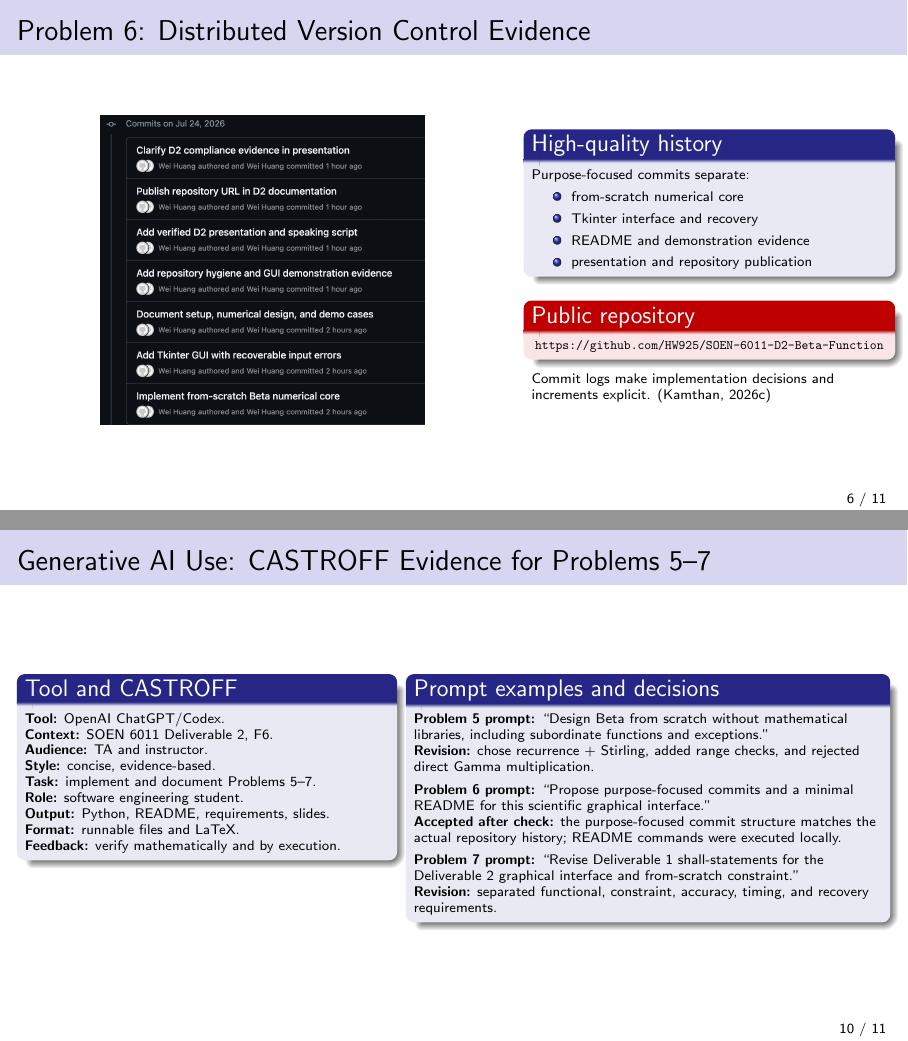
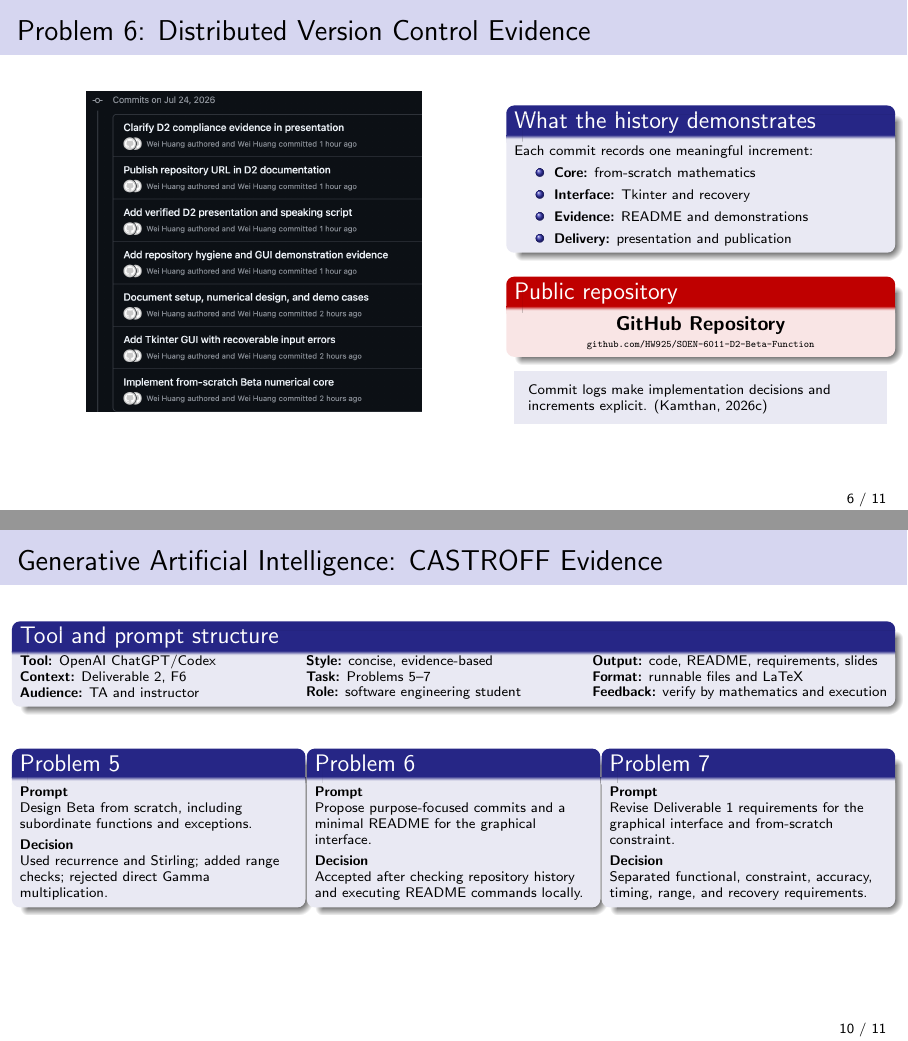
Before and after one commit to HW925/SOEN-6011-D2-Beta-Function, LaTeX slides (SOEN_6011_D2.tex): pages 6 and 10 of 11, joined at a grey line. Compiled offline with pdfLaTeX.

Commit message:
Polish presentation layout and remove speaking script

```diff
--- a/SOEN_6011_D2.tex
+++ b/SOEN_6011_D2.tex
@@ -203,38 +203,42 @@
   \end{block}
 \end{frame}
 
-\begin{frame}{Problem 6: Distributed Version Control Evidence}
+\begin{frame}[t]{Problem 6: Distributed Version Control Evidence}
+  \vspace{0.25em}
   \begin{columns}[T,onlytextwidth]
-    \column{0.56\linewidth}
+    \column{0.54\linewidth}
     \centering
-    \includegraphics[height=5.45cm]{assets/commit_history.png}
+    \includegraphics[height=5.65cm]{assets/commit_history.png}
 
-    \column{0.41\linewidth}
-    \begin{block}{High-quality history}
+    \column{0.43\linewidth}
+    \begin{block}{What the history demonstrates}
       \scriptsize
-      Purpose-focused commits separate:
+      Each commit records one meaningful increment:
       \begin{itemize}
-        \item from-scratch numerical core
-        \item Tkinter interface and recovery
-        \item README and demonstration evidence
-        \item presentation and repository publication
+        \item \textbf{Core:} from-scratch mathematics
+        \item \textbf{Interface:} Tkinter and recovery
+        \item \textbf{Evidence:} README and demonstrations
+        \item \textbf{Delivery:} presentation and publication
       \end{itemize}
     \end{block}
 
     \begin{alertblock}{Public repository}
       \centering
       \href{https://github.com/HW925/SOEN-6011-D2-Beta-Function}{%
-        \resizebox{0.98\linewidth}{!}{%
-          \texttt{https://github.com/HW925/SOEN-6011-D2-Beta-Function}}}
+        \textbf{GitHub Repository}}\\[0.25em]
+      \tiny
+      \texttt{github.com/HW925/SOEN-6011-D2-Beta-Function}
     \end{alertblock}
 
+    \vspace{0.2em}
+    \begin{beamercolorbox}[wd=\linewidth,sep=0.7em]{block body}
       \scriptsize
       Commit logs make implementation decisions and increments explicit.
       \smallcite{Kamthan, 2026c}
+    \end{beamercolorbox}
   \end{columns}
 \end{frame}
 
-\begin{frame}{Problem 6: README Documentation Evidence}
+\begin{frame}[t]{Problem 6: README Evidence}
+  \vspace{0.2em}
   \begin{columns}[T,onlytextwidth]
-    \column{0.55\linewidth}
-    \begin{block}{Scope and from-scratch boundary}
@@ -241,9 +251,6 @@
     \centering
-      \includegraphics[height=3.70cm]{assets/readme_scope.png}\\[0.2em]
+    \includegraphics[height=4.05cm]{assets/readme_scope.png}\\[0.25em]
     \scriptsize
-      Subordinate functions, Tkinter, handled cases, and allowed input/output
-      operations are stated explicitly.
-    \end{block}
+    The README states the subordinate functions, Tkinter boundary, handled
+    cases, and permitted input/output operations.
 
-    \column{0.42\linewidth}
-    \begin{block}{Run command and demo checks}
@@ -250,8 +263,3 @@
     \centering
-      \includegraphics[height=2.85cm]{assets/readme_run_demo.png}
-    \end{block}
+    \includegraphics[height=2.55cm]{assets/readme_run_demo.png}
 
-    \vspace{-0.35em}
-    \begin{block}{Numerical design and repository address}
-      \centering
-      \includegraphics[height=1.68cm,trim=0 160 0 0,clip]
@@ -258,5 +273,4 @@
       {assets/readme_design_url.png}
-    \end{block}
   \end{columns}
 \end{frame}
 
@@ -329,37 +343,66 @@
   \smallcite{ISO/IEC/IEEE, 2018; Kamthan, 2026a}
 \end{frame}
 
-\begin{frame}{Generative AI Use: CASTROFF Evidence for Problems 5--7}
+\begin{frame}[t]{Generative Artificial Intelligence: CASTROFF Evidence}
+  \vspace{0.2em}
+  \begin{block}{Tool and prompt structure}
     \scriptsize
-  \begin{columns}[T]
-    \column{0.42\linewidth}
-    \begin{block}{Tool and CASTROFF}
-      \textbf{Tool:} OpenAI ChatGPT/Codex.\\
-      \textbf{Context:} SOEN 6011 Deliverable 2, F6.\\
-      \textbf{Audience:} TA and instructor.\\
-      \textbf{Style:} concise, evidence-based.\\
-      \textbf{Task:} implement and document Problems 5--7.\\
-      \textbf{Role:} software engineering student.\\
-      \textbf{Output:} Python, README, requirements, slides.\\
-      \textbf{Format:} runnable files and LaTeX.\\
-      \textbf{Feedback:} verify mathematically and by execution.
+    \begin{columns}[T,onlytextwidth]
+      \column{0.31\linewidth}
+      \textbf{Tool:} OpenAI ChatGPT/Codex\\
+      \textbf{Context:} Deliverable 2, F6\\
+      \textbf{Audience:} TA and instructor
+
+      \column{0.31\linewidth}
+      \textbf{Style:} concise, evidence-based\\
+      \textbf{Task:} Problems 5--7\\
+      \textbf{Role:} software engineering student
+
+      \column{0.34\linewidth}
+      \textbf{Output:} code, README, requirements, slides\\
+      \textbf{Format:} runnable files and LaTeX\\
+      \textbf{Feedback:} verify by mathematics and execution
+    \end{columns}
   \end{block}
 
-    \column{0.54\linewidth}
-    \begin{block}{Prompt examples and decisions}
-      \textbf{Problem 5 prompt:} ``Design Beta from scratch without mathematical
-      libraries, including subordinate functions and exceptions.''\\
-      \textbf{Revision:} chose recurrence + Stirling, added range checks, and
-      rejected direct Gamma multiplication.\\[0.45em]
-      \textbf{Problem 6 prompt:} ``Propose purpose-focused commits and a minimal
-      README for this scientific graphical interface.''\\
-      \textbf{Accepted after check:} the purpose-focused commit structure
-      matches the actual repository history; README commands were executed
-      locally.\\[0.45em]
-      \textbf{Problem 7 prompt:} ``Revise Deliverable 1 shall-statements for the
-      Deliverable 2 graphical interface and from-scratch constraint.''\\
-      \textbf{Revision:} separated functional, constraint, accuracy, timing,
-      and recovery requirements.
+  \vspace{0.25em}
+  \begin{columns}[T,onlytextwidth]
+    \column{0.32\linewidth}
+    \begin{block}{Problem 5}
+      \scriptsize
+      \textbf{Prompt}\\
+      Design Beta from scratch, including subordinate functions and exceptions.
+
+      \vspace{0.35em}
+      \textbf{Decision}\\
+      Used recurrence and Stirling; added range checks; rejected direct Gamma
+      multiplication.
+    \end{block}
+
+    \column{0.32\linewidth}
+    \begin{block}{Problem 6}
+      \scriptsize
+      \textbf{Prompt}\\
+      Propose purpose-focused commits and a minimal README for the graphical
+      interface.
+
+      \vspace{0.35em}
+      \textbf{Decision}\\
+      Accepted after checking repository history and executing README commands
+      locally.
+    \end{block}
+
+    \column{0.32\linewidth}
+    \begin{block}{Problem 7}
+      \scriptsize
+      \textbf{Prompt}\\
+      Revise Deliverable 1 requirements for the graphical interface and
+      from-scratch constraint.
+
+      \vspace{0.35em}
+      \textbf{Decision}\\
+      Separated functional, constraint, accuracy, timing, range, and recovery
+      requirements.
     \end{block}
   \end{columns}
 \end{frame}
```
Also changed, not shown: D2_PRESENTATION_SCRIPT.md (deleted, +0 -124 lines), SOEN_6011_D2.pdf, SOEN_6011_D2.tex (19 more changed lines). Lines whose indentation alone changed are shown as unchanged.
